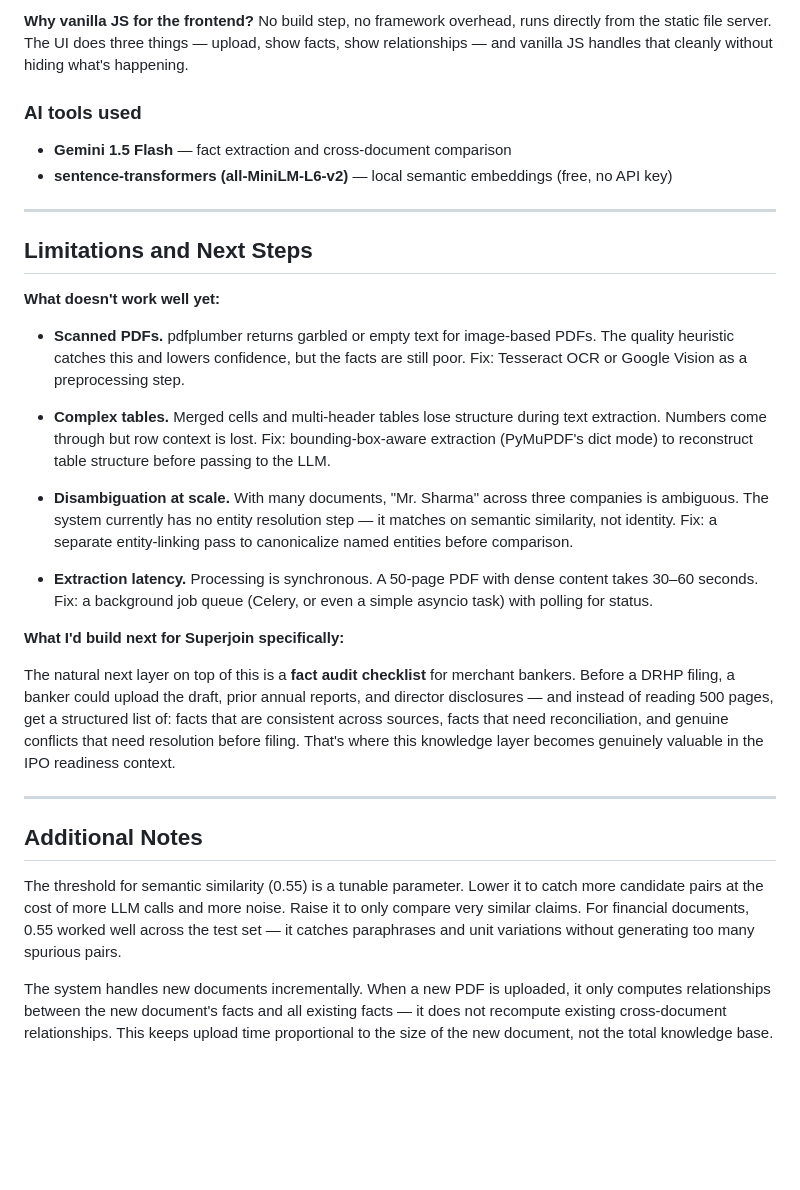
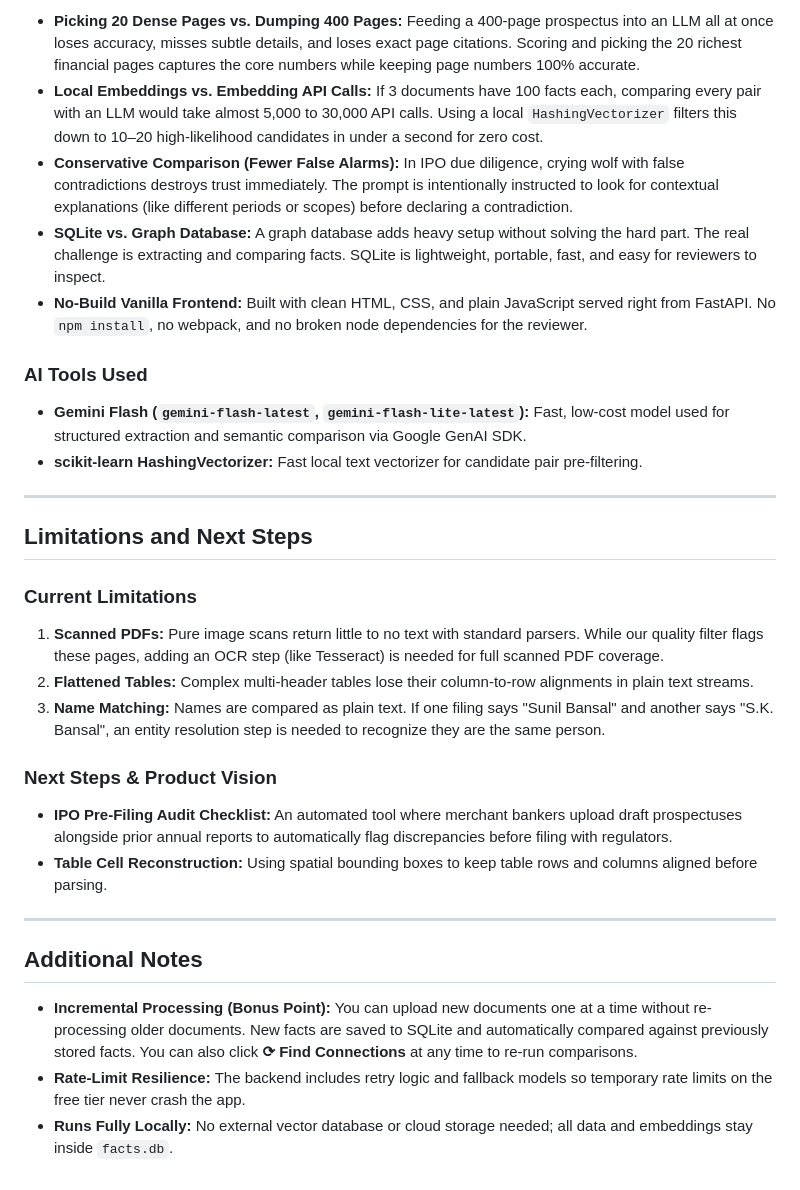
Before and after one commit to sanjanamandal1/fact-layer, a Markdown page: README.md, the part around one of its changes. Drawn GitHub-style; blank space fills up the shorter version.

```diff
--- a/README.md
+++ b/README.md
@@ -120,33 +130,31 @@ The 1M-token context window means we could theoretically send entire documents a
 
-**Why vanilla JS for the frontend?**
-No build step, no framework overhead, runs directly from the static file server. The UI does three things — upload, show facts, show relationships — and vanilla JS handles that cleanly without hiding what's happening.
+- **Picking 20 Dense Pages vs. Dumping 400 Pages:** Feeding a 400-page prospectus into an LLM all at once loses accuracy, misses subtle details, and loses exact page citations. Scoring and picking the 20 richest financial pages captures the core numbers while keeping page numbers 100% accurate.
+- **Local Embeddings vs. Embedding API Calls:** If 3 documents have 100 facts each, comparing every pair with an LLM would take almost 5,000 to 30,000 API calls. Using a local `HashingVectorizer` filters this down to 10–20 high-likelihood candidates in under a second for zero cost.
+- **Conservative Comparison (Fewer False Alarms):** In IPO due diligence, crying wolf with false contradictions destroys trust immediately. The prompt is intentionally instructed to look for contextual explanations (like different periods or scopes) before declaring a contradiction.
+- **SQLite vs. Graph Database:** A graph database adds heavy setup without solving the hard part. The real challenge is extracting and comparing facts. SQLite is lightweight, portable, fast, and easy for reviewers to inspect.
+- **No-Build Vanilla Frontend:** Built with clean HTML, CSS, and plain JavaScript served right from FastAPI. No `npm install`, no webpack, and no broken node dependencies for the reviewer.
 
-### AI tools used
-- **Gemini 1.5 Flash** — fact extraction and cross-document comparison
-- **sentence-transformers (all-MiniLM-L6-v2)** — local semantic embeddings (free, no API key)
+### AI Tools Used
+- **Gemini Flash (`gemini-flash-latest`, `gemini-flash-lite-latest`):** Fast, low-cost model used for structured extraction and semantic comparison via Google GenAI SDK.
+- **scikit-learn HashingVectorizer:** Fast local text vectorizer for candidate pair pre-filtering.
 
 ---
 
 ## Limitations and Next Steps
 
-**What doesn't work well yet:**
+### Current Limitations
+1. **Scanned PDFs:** Pure image scans return little to no text with standard parsers. While our quality filter flags these pages, adding an OCR step (like Tesseract) is needed for full scanned PDF coverage.
+2. **Flattened Tables:** Complex multi-header tables lose their column-to-row alignments in plain text streams.
+3. **Name Matching:** Names are compared as plain text. If one filing says "Sunil Bansal" and another says "S.K. Bansal", an entity resolution step is needed to recognize they are the same person.
 
-- **Scanned PDFs.** pdfplumber returns garbled or empty text for image-based PDFs. The quality heuristic catches this and lowers confidence, but the facts are still poor. Fix: Tesseract OCR or Google Vision as a preprocessing step.
-
-- **Complex tables.** Merged cells and multi-header tables lose structure during text extraction. Numbers come through but row context is lost. Fix: bounding-box-aware extraction (PyMuPDF's dict mode) to reconstruct table structure before passing to the LLM.
-
-- **Disambiguation at scale.** With many documents, "Mr. Sharma" across three companies is ambiguous. The system currently has no entity resolution step — it matches on semantic similarity, not identity. Fix: a separate entity-linking pass to canonicalize named entities before comparison.
-
-- **Extraction latency.** Processing is synchronous. A 50-page PDF with dense content takes 30–60 seconds. Fix: a background job queue (Celery, or even a simple asyncio task) with polling for status.
-
-**What I'd build next for Superjoin specifically:**
-
-The natural next layer on top of this is a **fact audit checklist** for merchant bankers. Before a DRHP filing, a banker could upload the draft, prior annual reports, and director disclosures — and instead of reading 500 pages, get a structured list of: facts that are consistent across sources, facts that need reconciliation, and genuine conflicts that need resolution before filing. That's where this knowledge layer becomes genuinely valuable in the IPO readiness context.
+### Next Steps & Product Vision
+- **IPO Pre-Filing Audit Checklist:** An automated tool where merchant bankers upload draft prospectuses alongside prior annual reports to automatically flag discrepancies before filing with regulators.
+- **Table Cell Reconstruction:** Using spatial bounding boxes to keep table rows and columns aligned before parsing.
 
 ---
 
 ## Additional Notes
 
-The threshold for semantic similarity (0.55) is a tunable parameter. Lower it to catch more candidate pairs at the cost of more LLM calls and more noise. Raise it to only compare very similar claims. For financial documents, 0.55 worked well across the test set — it catches paraphrases and unit variations without generating too many spurious pairs.
-
-The system handles new documents incrementally. When a new PDF is uploaded, it only computes relationships between the new document's facts and all existing facts — it does not recompute existing cross-document relationships. This keeps upload time proportional to the size of the new document, not the total knowledge base.
+- **Incremental Processing (Bonus Point):** You can upload new documents one at a time without re-processing older documents. New facts are saved to SQLite and automatically compared against previously stored facts. You can also click **⟳ Find Connections** at any time to re-run comparisons.
+- **Rate-Limit Resilience:** The backend includes retry logic and fallback models so temporary rate limits on the free tier never crash the app.
+- **Runs Fully Locally:** No external vector database or cloud storage needed; all data and embeddings stay inside `facts.db`.
```
Also changed, not shown: other parts of README.md (+98 -88 lines).
